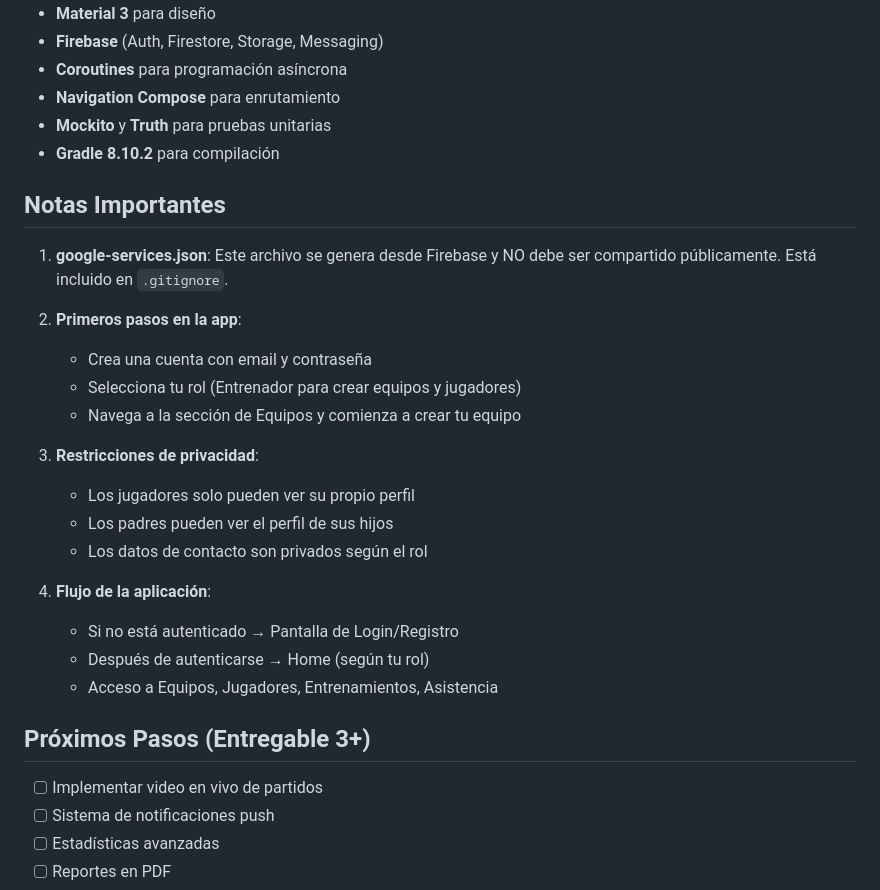
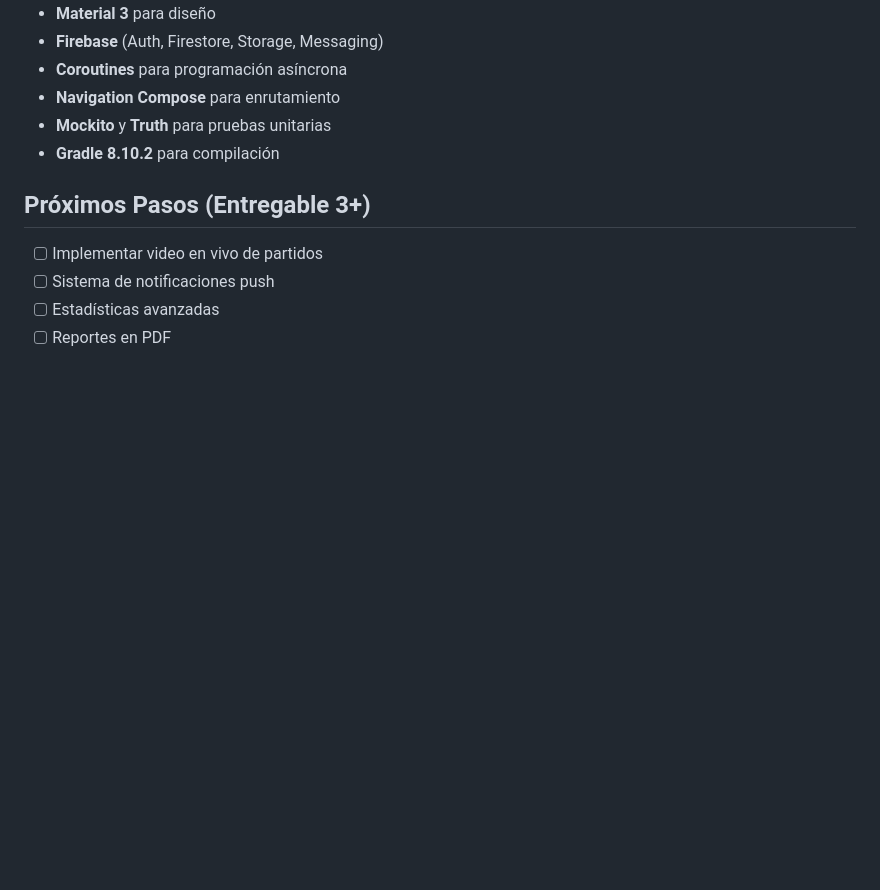
Before and after one commit to HenTovar/SportPro, a Markdown page: README.md, the part around the change. GitHub-like rendering; blank space fills up the shorter version.

Commit message:
Remove important notes from README
Removed important notes section regarding app usage and privacy restrictions.

```diff
--- a/README.md
+++ b/README.md
@@ -178,25 +178,6 @@ app/build/test-results/testDebugUnitTest/
 - **Mockito** y **Truth** para pruebas unitarias
 - **Gradle 8.10.2** para compilación
 
-## Notas Importantes
-
-1. **google-services.json**: Este archivo se genera desde Firebase y NO debe ser compartido públicamente. Está incluido en `.gitignore`.
-
-2. **Primeros pasos en la app**:
-   - Crea una cuenta con email y contraseña
-   - Selecciona tu rol (Entrenador para crear equipos y jugadores)
-   - Navega a la sección de Equipos y comienza a crear tu equipo
-
-3. **Restricciones de privacidad**:
-   - Los jugadores solo pueden ver su propio perfil
-   - Los padres pueden ver el perfil de sus hijos
-   - Los datos de contacto son privados según el rol
-
-4. **Flujo de la aplicación**:
-   - Si no está autenticado → Pantalla de Login/Registro
-   - Después de autenticarse → Home (según tu rol)
-   - Acceso a Equipos, Jugadores, Entrenamientos, Asistencia
-
 ## Próximos Pasos (Entregable 3+)
 
 - [ ] Implementar video en vivo de partidos
```
